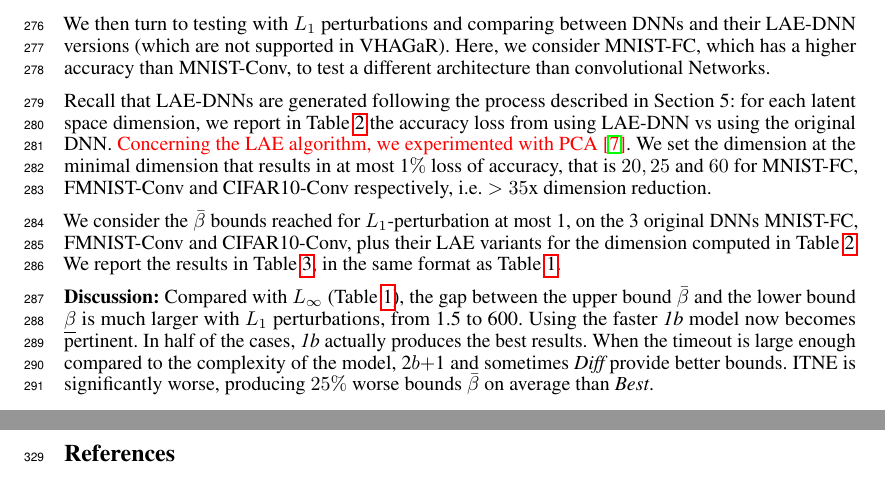
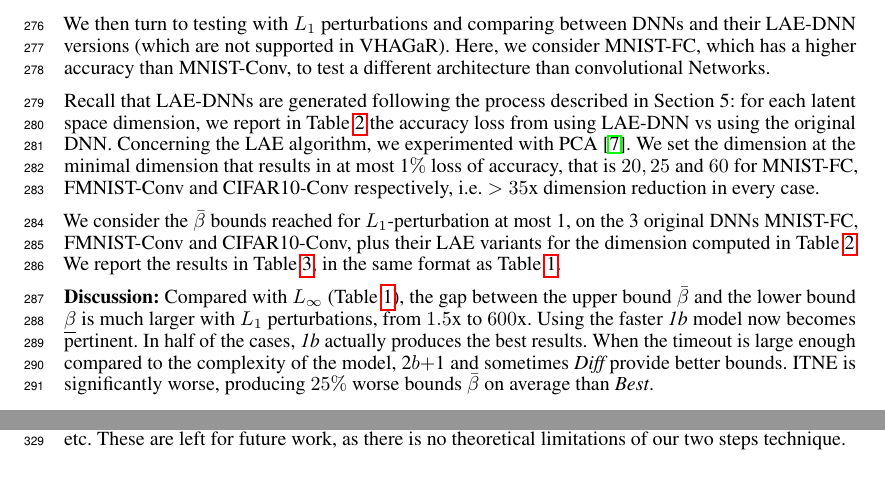
Before and after one commit to blaisegenest/vericompensate, a LaTeX paper (Neurips_2026/neurips_2026.tex, which reads Neurips_2026/experiments.tex): two parts of pages 8 and 10 of 23 before the commit and two parts of pages 8 and 9 of 23 after it, joined at a grey line, cut so that both start at the same text. Compiled offline with pdfLaTeX.

Commit message:
exp+conclu

```diff
--- a/Neurips_2026/experiments.tex
+++ b/Neurips_2026/experiments.tex
@@ -234,10 +234,11 @@ Anyway, both are better for particular classes $(C,D)$, as {\em Best} is lower t
 We then turn to testing with $L_1$ perturbations and comparing between DNNs and their LAE-DNN versions (which are not supported in VHAGaR). Here, we consider MNIST-FC, which has a higher accuracy than MNIST-Conv,
 to test a different architecture than convolutional Networks.
 
-Recall that LAE-DNNs are generated following the process described in Section 5: for each latent space dimension, we report in Table \ref{table.LAE} the accuracy loss from using LAE-DNN vs using the original DNN. {\color{red} Concerning the LAE algorithm, we experimented with PCA
-\cite{Paco}}.
+Recall that LAE-DNNs are generated following the process described in Section 5: for each latent space dimension, we report in Table \ref{table.LAE} the accuracy loss from using LAE-DNN vs using the original DNN.
+Concerning the LAE algorithm, we experimented with PCA
+\cite{Paco}.
 We set the dimension at the minimal dimension that results in at most 1$\%$
-loss of accuracy, that is $20, 25$ and $60$ for  MNIST-FC, FMNIST-Conv and CIFAR10-Conv respectively, i.e. $>35$x dimension reduction.
+loss of accuracy, that is $20, 25$ and $60$ for  MNIST-FC, FMNIST-Conv and CIFAR10-Conv respectively, i.e. $>35$x dimension reduction in every case.
 
 
 \begin{table}[b!]
@@ -317,7 +318,7 @@ We report the results in Table~\ref{table.L1}, in the same format as Table~\ref{
 
 \noindent {\bf Discussion:} Compared with $L_\infty$ (Table~\ref{table.classical}), the gap between the upper bound $\bar{\beta}$ and
 the lower bound $\underline{\beta}$ is much larger with
-$L_1$ perturbations, from 1.5 to 600. Using
+$L_1$ perturbations, from $1.5$x to $600$x. Using
 the faster {\em 1b} model now becomes pertinent. In half of the cases, {\em 1b} actually produces the best results. When the timeout is large enough compared to the complexity of the model, 2$b+$1 and sometimes {\em Diff} provide better bounds. ITNE is significantly worse, producing $25\%$ worse bounds
 $\bar{\beta}$ on average than {\em Best}.
 
--- a/Neurips_2026/neurips_2026.tex
+++ b/Neurips_2026/neurips_2026.tex
@@ -153,3 +150,5 @@
+	of real-time certification. Many implementation details are out of the scope of the paper: testing many LAE algorithms, possibly non-linear, non MILP techniques, more activation function, larger DNNs, etc.
+	These are left for future work, as there is no theoretical limitations of our two steps technique.
 
 	\newpage
 
```
Also changed, not shown: Neurips_2026/neurips_2026.tex (5 more changed lines).
